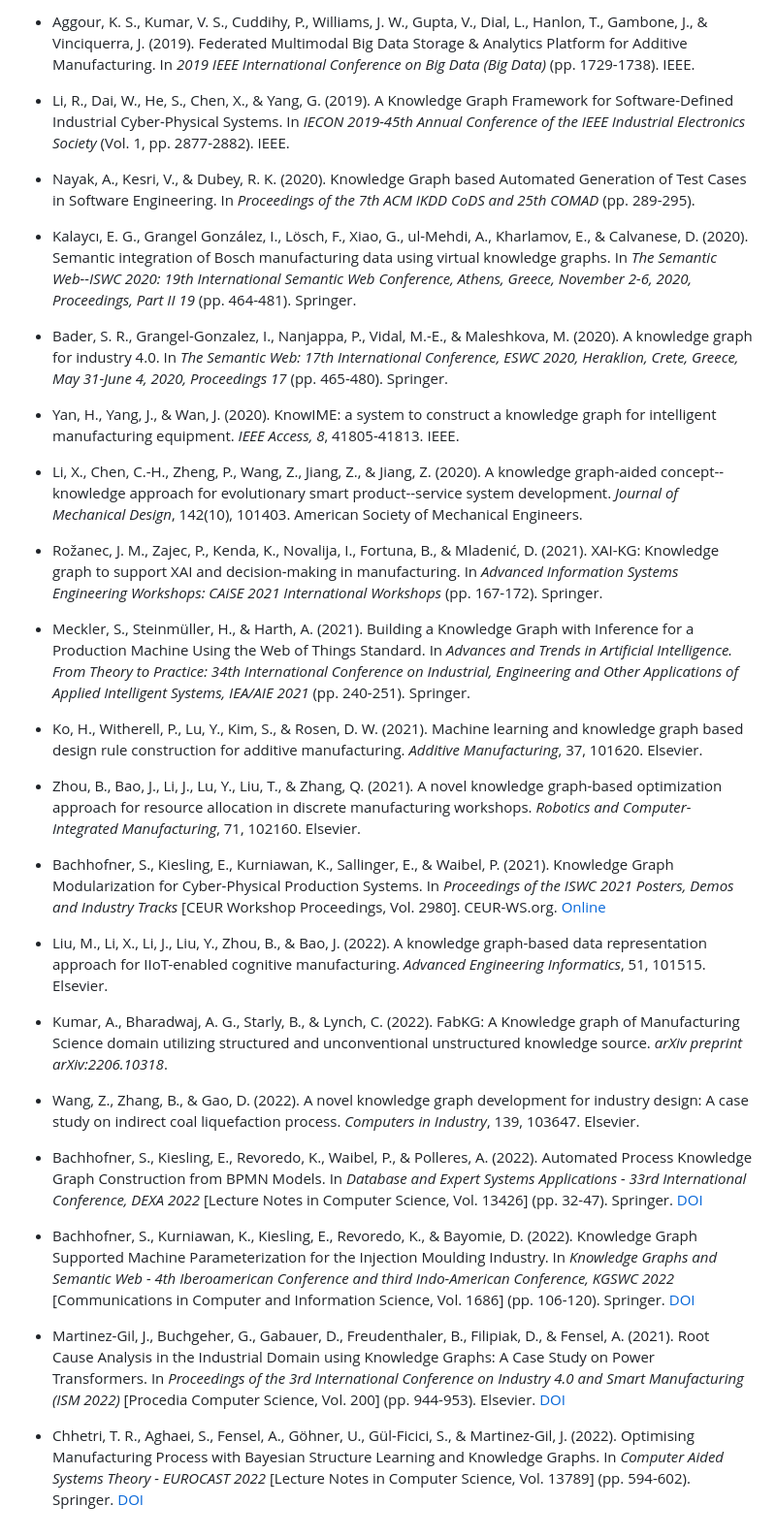
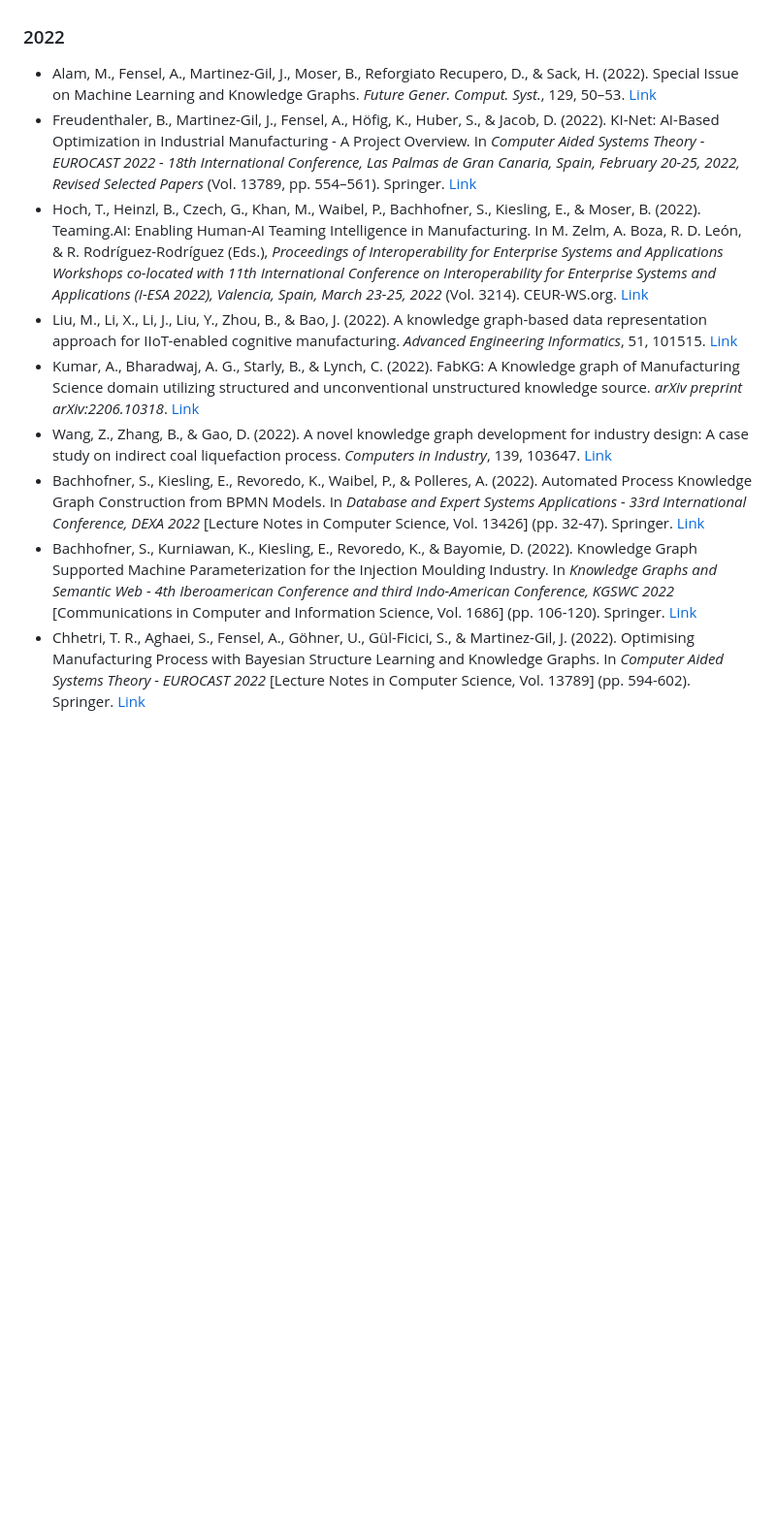
Before and after one commit to jorge-martinez-gil/knowledge-graphs-manufacturing, a Markdown page: README.md, the part around one of its changes. Shown at 97% size. Rendered like a GitHub page; blank space fills up the shorter version.

```diff
--- a/README.md
+++ b/README.md
@@ -62,37 +57,10 @@ Examining the Adoption of Knowledge Graphs in the Manufacturing Industry: A Comp
-- Aggour, K. S., Kumar, V. S., Cuddihy, P., Williams, J. W., Gupta, V., Dial, L., Hanlon, T., Gambone, J., & Vinciquerra, J. (2019). Federated Multimodal Big Data Storage & Analytics Platform for Additive Manufacturing. In *2019 IEEE International Conference on Big Data (Big Data)* (pp. 1729-1738). IEEE.
-
-- Li, R., Dai, W., He, S., Chen, X., & Yang, G. (2019). A Knowledge Graph Framework for Software-Defined Industrial Cyber-Physical Systems. In *IECON 2019-45th Annual Conference of the IEEE Industrial Electronics Society* (Vol. 1, pp. 2877-2882). IEEE.
-
-- Nayak, A., Kesri, V., & Dubey, R. K. (2020). Knowledge Graph based Automated Generation of Test Cases in Software Engineering. In *Proceedings of the 7th ACM IKDD CoDS and 25th COMAD* (pp. 289-295).
-
-- Kalaycı, E. G., Grangel González, I., Lösch, F., Xiao, G., ul-Mehdi, A., Kharlamov, E., & Calvanese, D. (2020). Semantic integration of Bosch manufacturing data using virtual knowledge graphs. In *The Semantic Web--ISWC 2020: 19th International Semantic Web Conference, Athens, Greece, November 2-6, 2020, Proceedings, Part II 19* (pp. 464-481). Springer.
-
-- Bader, S. R., Grangel-Gonzalez, I., Nanjappa, P., Vidal, M.-E., & Maleshkova, M. (2020). A knowledge graph for industry 4.0. In *The Semantic Web: 17th International Conference, ESWC 2020, Heraklion, Crete, Greece, May 31-June 4, 2020, Proceedings 17* (pp. 465-480). Springer.
-
-- Yan, H., Yang, J., & Wan, J. (2020). KnowIME: a system to construct a knowledge graph for intelligent manufacturing equipment. *IEEE Access, 8*, 41805-41813. IEEE.
-
-- Li, X., Chen, C.-H., Zheng, P., Wang, Z., Jiang, Z., & Jiang, Z. (2020). A knowledge graph-aided concept--knowledge approach for evolutionary smart product--service system development. *Journal of Mechanical Design*, 142(10), 101403. American Society of Mechanical Engineers.
-
-- Rožanec, J. M., Zajec, P., Kenda, K., Novalija, I., Fortuna, B., & Mladenić, D. (2021). XAI-KG: Knowledge graph to support XAI and decision-making in manufacturing. In *Advanced Information Systems Engineering Workshops: CAiSE 2021 International Workshops* (pp. 167-172). Springer.
-
-- Meckler, S., Steinmüller, H., & Harth, A. (2021). Building a Knowledge Graph with Inference for a Production Machine Using the Web of Things Standard. In *Advances and Trends in Artificial Intelligence. From Theory to Practice: 34th International Conference on Industrial, Engineering and Other Applications of Applied Intelligent Systems, IEA/AIE 2021* (pp. 240-251). Springer.
-
-- Ko, H., Witherell, P., Lu, Y., Kim, S., & Rosen, D. W. (2021). Machine learning and knowledge graph based design rule construction for additive manufacturing. *Additive Manufacturing*, 37, 101620. Elsevier.
-
-- Zhou, B., Bao, J., Li, J., Lu, Y., Liu, T., & Zhang, Q. (2021). A novel knowledge graph-based optimization approach for resource allocation in discrete manufacturing workshops. *Robotics and Computer-Integrated Manufacturing*, 71, 102160. Elsevier.
-
-- Bachhofner, S., Kiesling, E., Kurniawan, K., Sallinger, E., & Waibel, P. (2021). Knowledge Graph Modularization for Cyber-Physical Production Systems. In *Proceedings of the ISWC 2021 Posters, Demos and Industry Tracks* [CEUR Workshop Proceedings, Vol. 2980]. CEUR-WS.org. [Online](https://ceur-ws.org/Vol-2980/paper333.pdf)
-
-- Liu, M., Li, X., Li, J., Liu, Y., Zhou, B., & Bao, J. (2022). A knowledge graph-based data representation approach for IIoT-enabled cognitive manufacturing. *Advanced Engineering Informatics*, 51, 101515. Elsevier.
-
-- Kumar, A., Bharadwaj, A. G., Starly, B., & Lynch, C. (2022). FabKG: A Knowledge graph of Manufacturing Science domain utilizing structured and unconventional unstructured knowledge source. *arXiv preprint arXiv:2206.10318*.
-
-- Wang, Z., Zhang, B., & Gao, D. (2022). A novel knowledge graph development for industry design: A case study on indirect coal liquefaction process. *Computers in Industry*, 139, 103647. Elsevier.
-
-- Bachhofner, S., Kiesling, E., Revoredo, K., Waibel, P., & Polleres, A. (2022). Automated Process Knowledge Graph Construction from BPMN Models. In *Database and Expert Systems Applications - 33rd International Conference, DEXA 2022* [Lecture Notes in Computer Science, Vol. 13426] (pp. 32-47). Springer. [DOI](https://doi.org/10.1007/978-3-031-12423-5_3)
-
-- Bachhofner, S., Kurniawan, K., Kiesling, E., Revoredo, K., & Bayomie, D. (2022). Knowledge Graph Supported Machine Parameterization for the Injection Moulding Industry. In *Knowledge Graphs and Semantic Web - 4th Iberoamerican Conference and third Indo-American Conference, KGSWC 2022* [Communications in Computer and Information Science, Vol. 1686] (pp. 106-120). Springer. [DOI](https://doi.org/10.1007/978-3-031-21422-6_8)
-
-- Martinez-Gil, J., Buchgeher, G., Gabauer, D., Freudenthaler, B., Filipiak, D., & Fensel, A. (2021). Root Cause Analysis in the Industrial Domain using Knowledge Graphs: A Case Study on Power Transformers. In *Proceedings of the 3rd International Conference on Industry 4.0 and Smart Manufacturing (ISM 2022)* [Procedia Computer Science, Vol. 200] (pp. 944-953). Elsevier. [DOI](https://doi.org/10.1016/j.procs.2022.01.292)
-
-- Chhetri, T. R., Aghaei, S., Fensel, A., Göhner, U., Gül-Ficici, S., & Martinez-Gil, J. (2022). Optimising Manufacturing Process with Bayesian Structure Learning and Knowledge Graphs. In *Computer Aided Systems Theory - EUROCAST 2022* [Lecture Notes in Computer Science, Vol. 13789] (pp. 594-602). Springer. [DOI](https://doi.org/10.1007/978-3-031-25312-6_70)
+### 2022
+- Alam, M., Fensel, A., Martinez-Gil, J., Moser, B., Reforgiato Recupero, D., & Sack, H. (2022). Special Issue on Machine Learning and Knowledge Graphs. *Future Gener. Comput. Syst.*, 129, 50–53. [Link](https://doi.org/10.1016/j.future.2021.11.022)
+- Freudenthaler, B., Martinez-Gil, J., Fensel, A., Höfig, K., Huber, S., & Jacob, D. (2022). KI-Net: AI-Based Optimization in Industrial Manufacturing - A Project Overview. In *Computer Aided Systems Theory - EUROCAST 2022 - 18th International Conference, Las Palmas de Gran Canaria, Spain, February 20-25, 2022, Revised Selected Papers* (Vol. 13789, pp. 554–561). Springer. [Link](https://doi.org/10.1007/978-3-031-25312-6_65)
+- Hoch, T., Heinzl, B., Czech, G., Khan, M., Waibel, P., Bachhofner, S., Kiesling, E., & Moser, B. (2022). Teaming.AI: Enabling Human-AI Teaming Intelligence in Manufacturing. In M. Zelm, A. Boza, R. D. León, & R. Rodríguez-Rodríguez (Eds.), *Proceedings of Interoperability for Enterprise Systems and Applications Workshops co-located with 11th International Conference on Interoperability for Enterprise Systems and Applications (I-ESA 2022), Valencia, Spain, March 23-25, 2022* (Vol. 3214). CEUR-WS.org. [Link](https://ceur-ws.org/Vol-3214/WS5Paper6.pdf)
+- Liu, M., Li, X., Li, J., Liu, Y., Zhou, B., & Bao, J. (2022). A knowledge graph-based data representation approach for IIoT-enabled cognitive manufacturing. *Advanced Engineering Informatics*, 51, 101515. [Link](https://doi.org/10.1016/j.aei.2021.101515)
+- Kumar, A., Bharadwaj, A. G., Starly, B., & Lynch, C. (2022). FabKG: A Knowledge graph of Manufacturing Science domain utilizing structured and unconventional unstructured knowledge source. *arXiv preprint arXiv:2206.10318*. [Link](https://arxiv.org/abs/2206.10318)
+- Wang, Z., Zhang, B., & Gao, D. (2022). A novel knowledge graph development for industry design: A case study on indirect coal liquefaction process. *Computers in Industry*, 139, 103647. [Link](https://doi.org/10.1016/j.compind.2021.103647)
+- Bachhofner, S., Kiesling, E., Revoredo, K., Waibel, P., & Polleres, A. (2022). Automated Process Knowledge Graph Construction from BPMN Models. In *Database and Expert Systems Applications - 33rd International Conference, DEXA 2022* [Lecture Notes in Computer Science, Vol. 13426] (pp. 32-47). Springer. [Link](https://doi.org/10.1007/978-3-031-12423-5_3)
+- Bachhofner, S., Kurniawan, K., Kiesling, E., Revoredo, K., & Bayomie, D. (2022). Knowledge Graph Supported Machine Parameterization for the Injection Moulding Industry. In *Knowledge Graphs and Semantic Web - 4th Iberoamerican Conference and third Indo-American Conference, KGSWC 2022* [Communications in Computer and Information Science, Vol. 1686] (pp. 106-120). Springer. [Link](https://doi.org/10.1007/978-3-031-21422-6_8)
+- Chhetri, T. R., Aghaei, S., Fensel, A., Göhner, U., Gül-Ficici, S., & Martinez-Gil, J. (2022). Optimising Manufacturing Process with Bayesian Structure Learning and Knowledge Graphs. In *Computer Aided Systems Theory - EUROCAST 2022* [Lecture Notes in Computer Science, Vol. 13789] (pp. 594-602). Springer. [Link](https://doi.org/10.1007/978-3-031-25312-6_70)
```
Also changed, not shown: other parts of README.md (+43 -48 lines).
